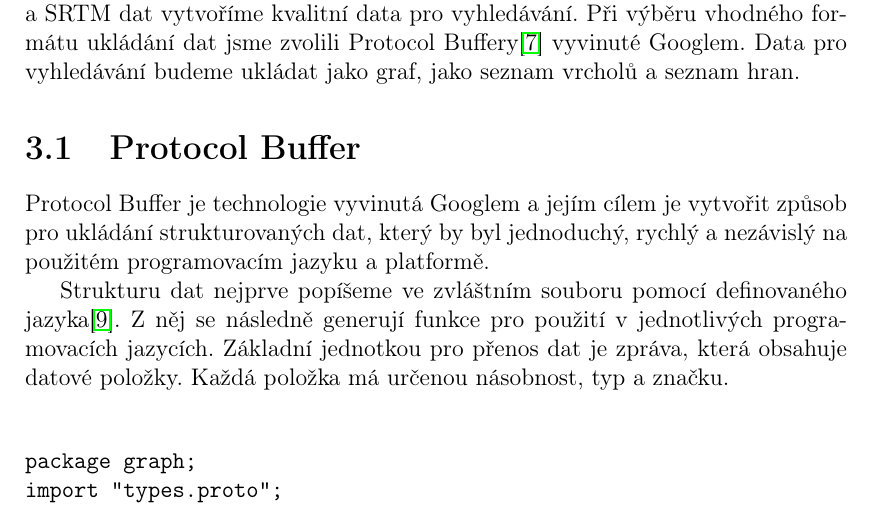
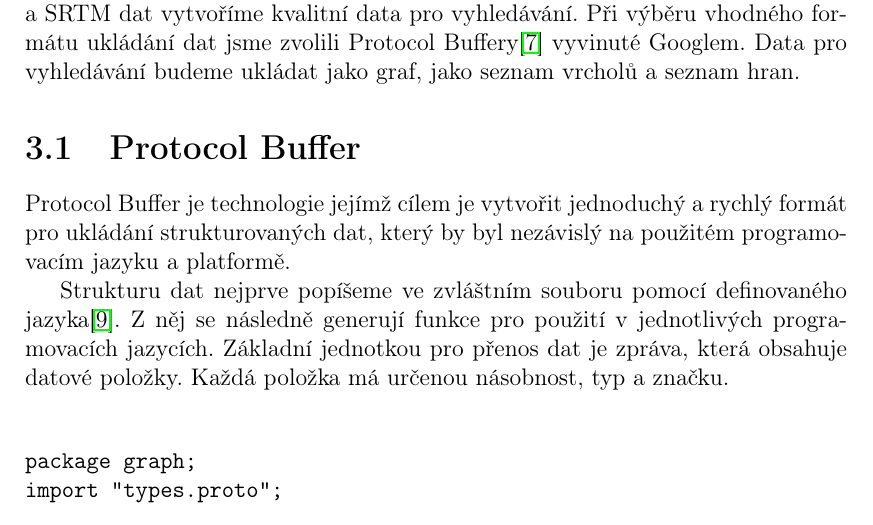
Before and after one commit to xtompok/osmawalk, a LaTeX thesis (text/cs/prace.tex, which reads text/cs/formaty.tex): part of page 14 of 35, cut so that both start at the same text. Compiled offline with pdfLaTeX.

Commit message:
Reformulation.

```diff
--- a/text/cs/formaty.tex
+++ b/text/cs/formaty.tex
@@ -8,9 +8,9 @@ pro vyhledávání budeme ukládat jako graf, jako seznam vrcholů a seznam hran
 
 
 \section{Protocol Buffer}
-Protocol Buffer je technologie vyvinutá Googlem a jejím cílem je vytvořit způsob
-pro ukládání strukturovaných dat, který by byl jednoduchý, rychlý a nezávislý na
-použitém programovacím jazyku a platformě.
+Protocol Buffer je technologie jejímž cílem je vytvořit jednoduchý a rychlý
+formát pro ukládání strukturovaných dat, který by byl nezávislý na použitém
+programovacím jazyku a platformě.
 
 Strukturu dat nejprve popíšeme ve zvláštním souboru pomocí definovaného
 jazyka\cite{pbfspec}. Z~něj se následně generují funkce pro použití
```
